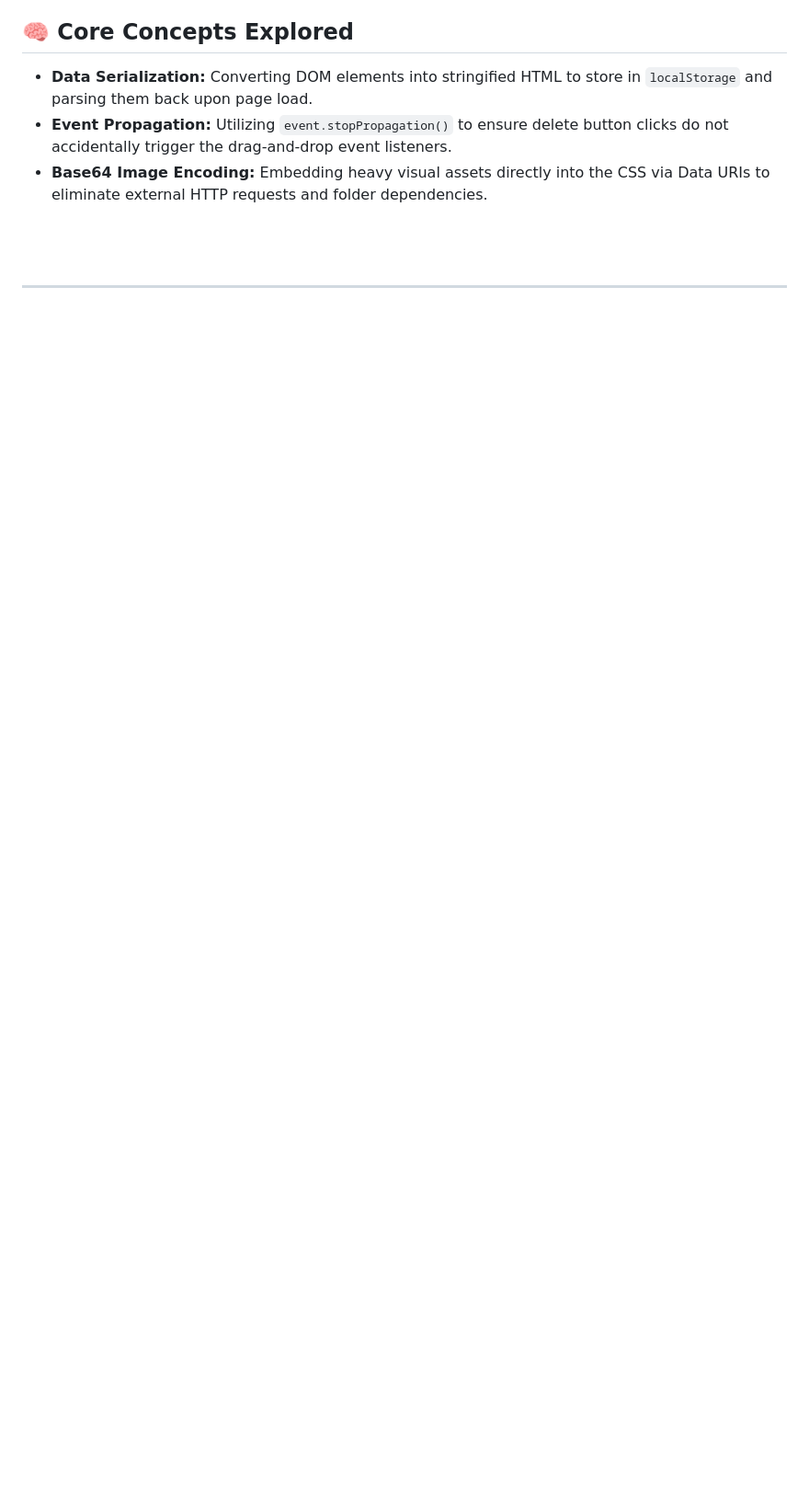
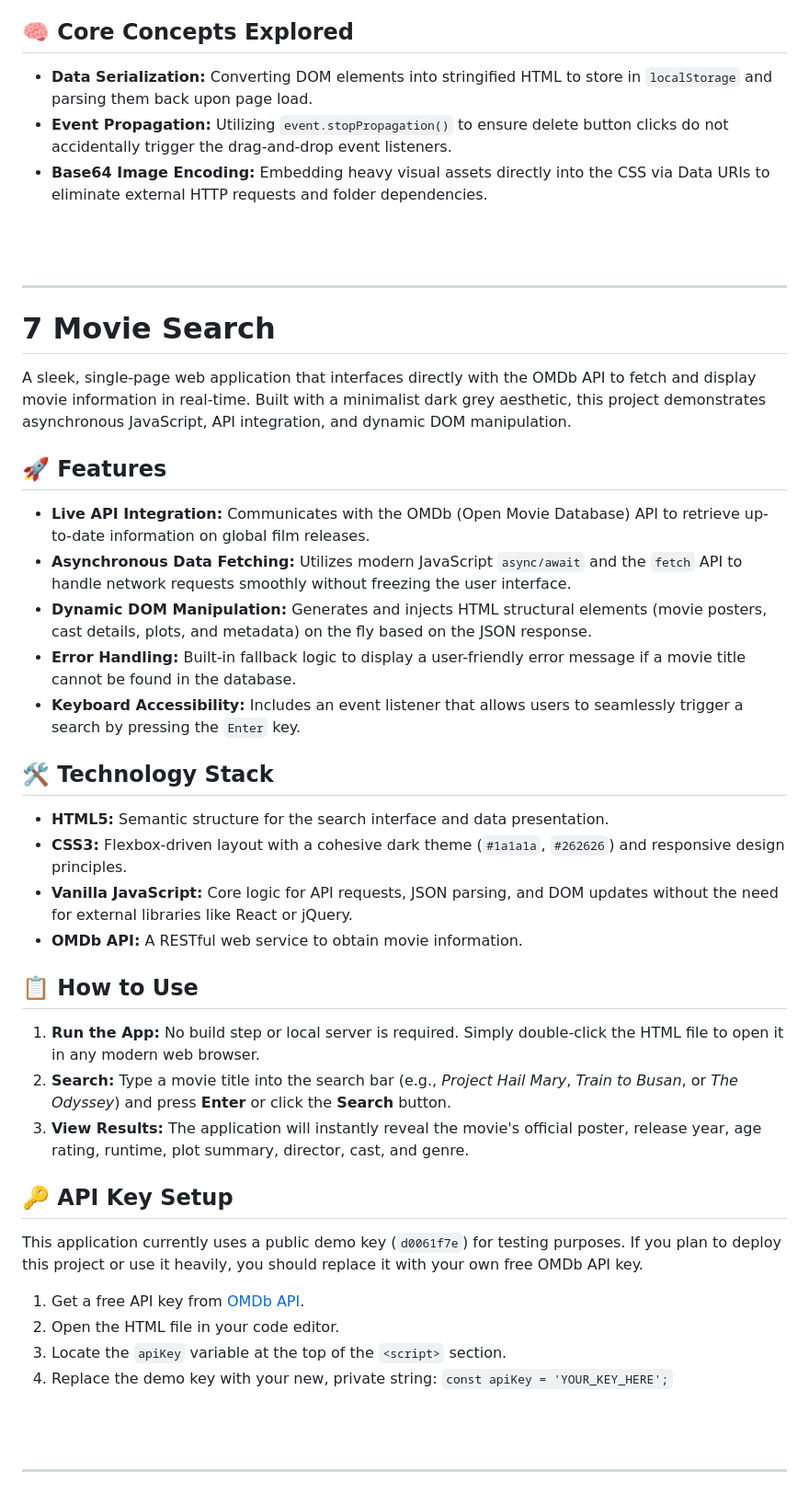
Before and after one commit to CodeWith-JS/Mini-Projects, a Markdown page: README.md, the part around the change. Shown at 92% size. GitHub-like rendering; blank space fills up the shorter version.

Commit message:
Document 7 Movie Search application in README
Added a section detailing the 7 Movie Search application, including features, technology stack, usage instructions, and API key setup.

```diff
--- a/README.md
+++ b/README.md
@@ -188,3 +188,42 @@ A sleek, self-contained task management tool built entirely with front-end techn
 <br>
 <br>
 <hr>
+
+# 7 Movie Search
+
+A sleek, single-page web application that interfaces directly with the OMDb API to fetch and display movie information in real-time. Built with a minimalist dark grey aesthetic, this project demonstrates asynchronous JavaScript, API integration, and dynamic DOM manipulation.
+
+## 🚀 Features
+
+* **Live API Integration:** Communicates with the OMDb (Open Movie Database) API to retrieve up-to-date information on global film releases.
+* **Asynchronous Data Fetching:** Utilizes modern JavaScript `async/await` and the `fetch` API to handle network requests smoothly without freezing the user interface.
+* **Dynamic DOM Manipulation:** Generates and injects HTML structural elements (movie posters, cast details, plots, and metadata) on the fly based on the JSON response.
+* **Error Handling:** Built-in fallback logic to display a user-friendly error message if a movie title cannot be found in the database.
+* **Keyboard Accessibility:** Includes an event listener that allows users to seamlessly trigger a search by pressing the `Enter` key.
+
+## 🛠️ Technology Stack
+
+* **HTML5:** Semantic structure for the search interface and data presentation.
+* **CSS3:** Flexbox-driven layout with a cohesive dark theme (`#1a1a1a`, `#262626`) and responsive design principles.
+* **Vanilla JavaScript:** Core logic for API requests, JSON parsing, and DOM updates without the need for external libraries like React or jQuery.
+* **OMDb API:** A RESTful web service to obtain movie information.
+
+## 📋 How to Use
+
+1. **Run the App:** No build step or local server is required. Simply double-click the HTML file to open it in any modern web browser.
+2. **Search:** Type a movie title into the search bar (e.g., *Project Hail Mary*, *Train to Busan*, or *The Odyssey*) and press **Enter** or click the **Search** button.
+3. **View Results:** The application will instantly reveal the movie's official poster, release year, age rating, runtime, plot summary, director, cast, and genre.
+
+## 🔑 API Key Setup
+
+This application currently uses a public demo key (`d0061f7e`) for testing purposes. If you plan to deploy this project or use it heavily, you should replace it with your own free OMDb API key.
+
+1. Get a free API key from [OMDb API](http://www.omdbapi.com/apikey.aspx).
+2. Open the HTML file in your code editor.
+3. Locate the `apiKey` variable at the top of the `<script>` section.
+4. Replace the demo key with your new, private string: `const apiKey = 'YOUR_KEY_HERE';`
+
+
+<br>
+<br>
+<hr>
```
